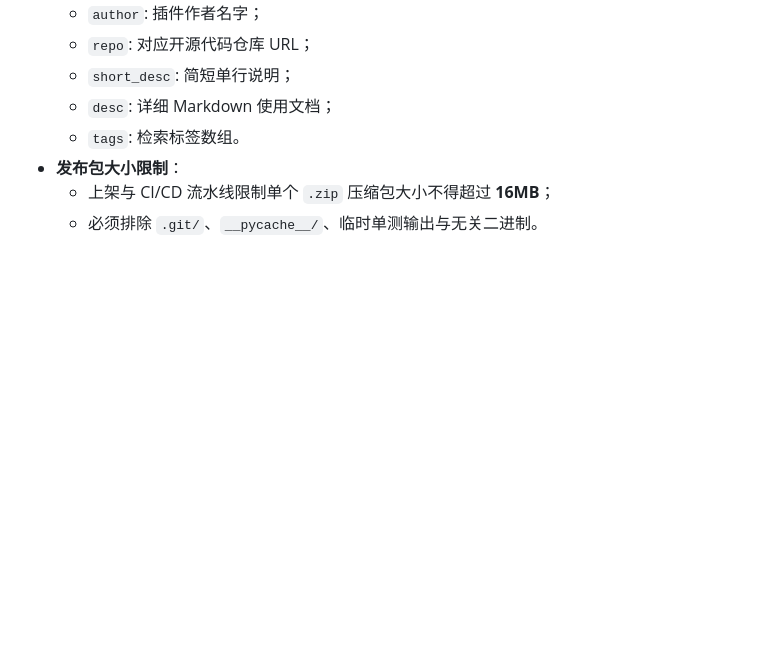
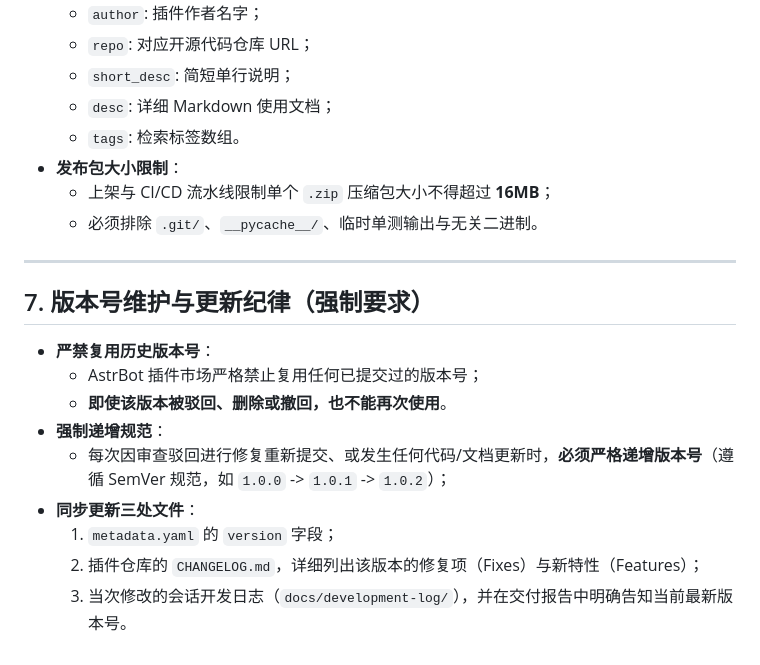
Before and after one commit to AKIMOTOkaya/russia_roulette, a Markdown page: docs/rules/astrbot-plugin-rules.md, the part around the change. Rendered like a GitHub page; blank space fills up the shorter version.

Commit message:
chore(astrbot): bump plugin version to 1.0.1 and establish versioning policy

```diff
--- a/docs/rules/astrbot-plugin-rules.md
+++ b/docs/rules/astrbot-plugin-rules.md
@@ -73,3 +73,17 @@
 - **发布包大小限制**：
   - 上架与 CI/CD 流水线限制单个 `.zip` 压缩包大小不得超过 **16MB**；
   - 必须排除 `.git/`、`__pycache__/`、临时单测输出与无关二进制。
+
+---
+
+## 7. 版本号维护与更新纪律（强制要求）
+
+- **严禁复用历史版本号**：
+  - AstrBot 插件市场严格禁止复用任何已提交过的版本号；
+  - **即使该版本被驳回、删除或撤回，也不能再次使用**。
+- **强制递增规范**：
+  - 每次因审查驳回进行修复重新提交、或发生任何代码/文档更新时，**必须严格递增版本号**（遵循 SemVer 规范，如 `1.0.0` -> `1.0.1` -> `1.0.2`）；
+- **同步更新三处文件**：
+  1. `metadata.yaml` 的 `version` 字段；
+  2. 插件仓库的 `CHANGELOG.md`，详细列出该版本的修复项（Fixes）与新特性（Features）；
+  3. 当次修改的会话开发日志（`docs/development-log/`），并在交付报告中明确告知当前最新版本号。
```
Also changed, not shown: docs/development-log/2026-09-19-008-astrbot-version-bump-and-changelog.md (added, +55 -0 lines).
